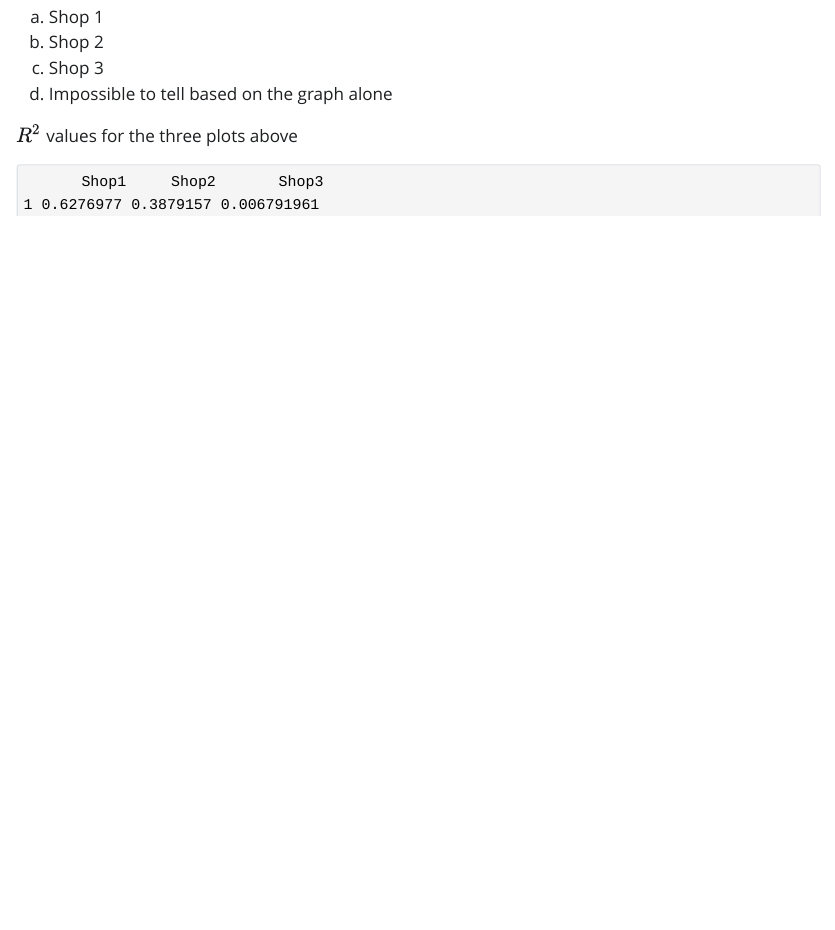
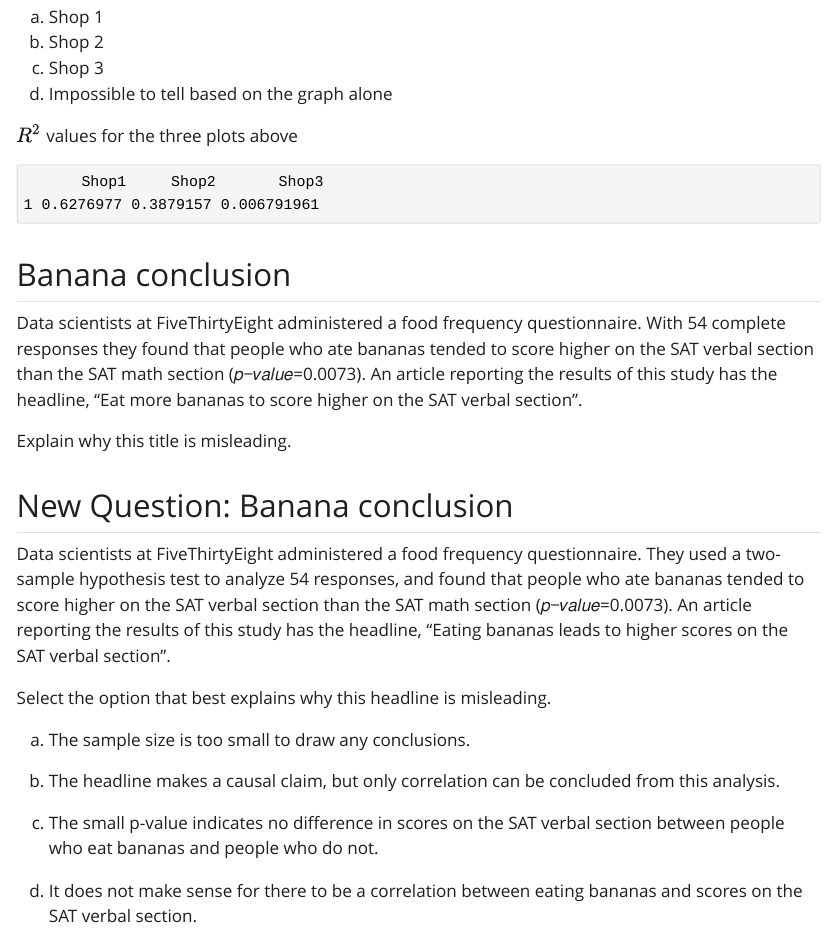
Before and after one commit to ElijahMeyer3/ds_assessment_doc, a Quarto document (question-changes.qmd): the page in a window 1100 px wide, from 4120 px down. The pictures show the output file question-changes.html that the author committed with the source, opened offline; Quarto's library style sheets are replaced by a plain one without menus.

Commit message:
add banana conclusions question.

````diff
--- a/question-changes.qmd
+++ b/question-changes.qmd
@@ -212,3 +208,23 @@ p3 <- ggplot(data = rand_data2, aes(x = x, y = y)) +
 grid.arrange(p1,p3,p2 , nrow = 3)
 
 ```
+
+## Banana conclusion
+
+Data scientists at FiveThirtyEight administered a food frequency questionnaire. With 54 complete responses they found that people who ate bananas tended to score higher on the SAT verbal section than the SAT math section (𝑝−𝑣𝑎𝑙𝑢𝑒=0.0073). An article reporting the results of this study has the headline, “Eat more bananas to score higher on the SAT verbal section”.
+
+Explain why this title is misleading.
+
+## New Question: Banana conclusion
+
+Data scientists at FiveThirtyEight administered a food frequency questionnaire. They used a two-sample hypothesis test to analyze 54 responses, and found that people who ate bananas tended to score higher on the SAT verbal section than the SAT math section (𝑝−𝑣𝑎𝑙𝑢𝑒=0.0073). An article reporting the results of this study has the headline, “Eating bananas leads to higher scores on the SAT verbal section”.
+
+Select the option that best explains why this headline is misleading.
+
+a.  The sample size is too small to draw any conclusions.
+
+b.  The headline makes a causal claim, but only correlation can be concluded from this analysis.
+
+c.  The small p-value indicates no difference in scores on the SAT verbal section between people who eat bananas and people who do not.
+
+d.  It does not make sense for there to be a correlation between eating bananas and scores on the SAT verbal section.
````
Also changed, not shown: question-changes.html, question-changes.qmd (22 more changed lines), 1 other file.
